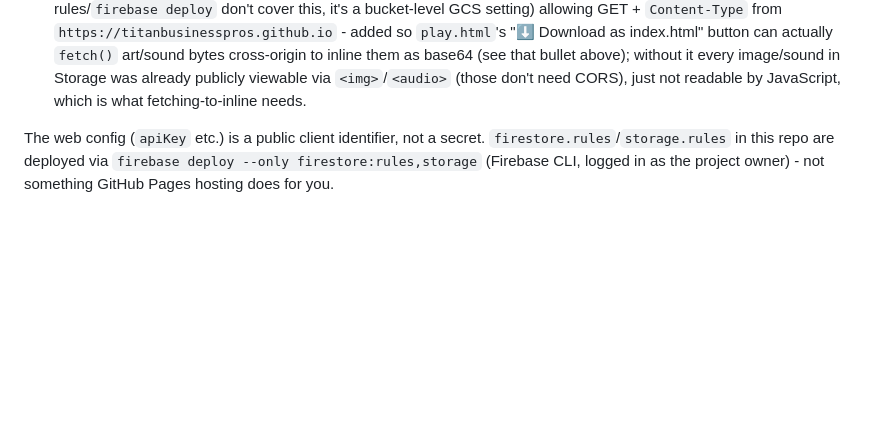
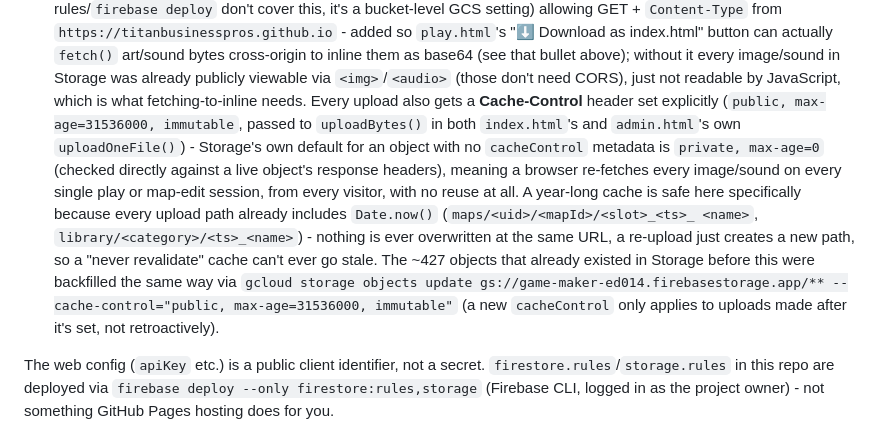
Before and after one commit to TitanBusinessPros/Game-Maker, a Markdown page: README.md, the part around the change. Drawn GitHub-style; blank space fills up the shorter version.

Commit message:
README: document the Cache-Control header change and the existing-object backfill
Co-Authored-By: Claude Sonnet 5 <noreply@anthropic.com>

```diff
--- a/README.md
+++ b/README.md
@@ -619,6 +619,23 @@ Project: `game-maker-ed014`.
   without it every image/sound in Storage was already publicly
   viewable via `<img>`/`<audio>` (those don't need CORS), just not
   readable by JavaScript, which is what fetching-to-inline needs.
+  Every upload also gets a **Cache-Control** header set explicitly
+  (`public, max-age=31536000, immutable`, passed to `uploadBytes()` in
+  both `index.html`'s and `admin.html`'s own `uploadOneFile()`) - Storage's
+  own default for an object with no `cacheControl` metadata is `private,
+  max-age=0` (checked directly against a live object's response
+  headers), meaning a browser re-fetches every image/sound on every
+  single play or map-edit session, from every visitor, with no reuse at
+  all. A year-long cache is safe here specifically because every upload
+  path already includes `Date.now()` (`maps/<uid>/<mapId>/<slot>_<ts>_
+  <name>`, `library/<category>/<ts>_<name>`) - nothing is ever
+  overwritten at the same URL, a re-upload just creates a new path, so a
+  "never revalidate" cache can't ever go stale. The ~427 objects that
+  already existed in Storage before this were backfilled the same way
+  via `gcloud storage objects update gs://game-maker-ed014.firebasestorage.app/**
+  --cache-control="public, max-age=31536000, immutable"` (a new
+  `cacheControl` only applies to uploads made after it's set, not
+  retroactively).
 
 The web config (`apiKey` etc.) is a public client identifier, not a
 secret. `firestore.rules`/`storage.rules` in this repo are deployed via
```
